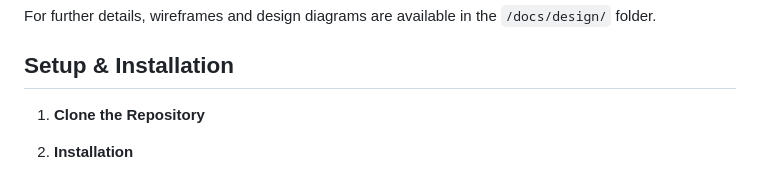
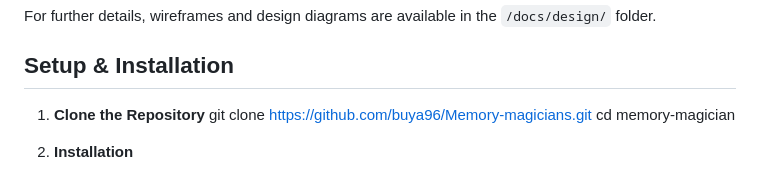
Before and after one commit to Buya96/Memory-Magician, a Markdown page: README.md, the part around the change. Drawn GitHub-style.

Commit message:
fix error

```diff
--- a/README.md
+++ b/README.md
@@ -45,6 +45,8 @@ For further details, wireframes and design diagrams are available in the `/docs/
 ## Setup & Installation
 
 1. **Clone the Repository**
+git clone https://github.com/buya96/Memory-magicians.git
+cd memory-magician
 
 2. **Installation**
 - No build step or dependencies required.
```
